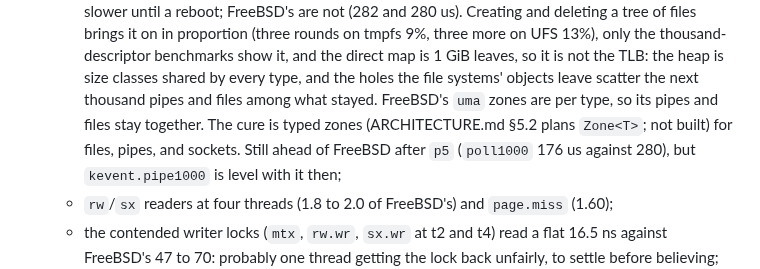
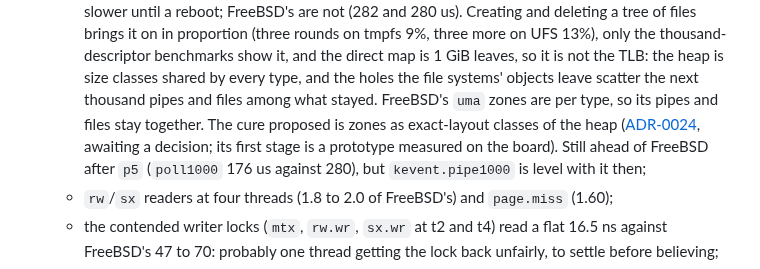
Before and after one commit to JamesKane/AbyssBSD-Rust, a Markdown page: docs/ROADMAP.md, the part around the change. GitHub-like rendering.

```diff
--- a/docs/ROADMAP.md
+++ b/docs/ROADMAP.md
@@ -507,8 +507,9 @@ documents named; this section keeps what is done and what is open.
     only the thousand-descriptor benchmarks show it, and the direct map is 1 GiB leaves, so it
     is not the TLB: the heap is size classes shared by every type, and the holes the file
     systems' objects leave scatter the next thousand pipes and files among what stayed.
-    FreeBSD's `uma` zones are per type, so its pipes and files stay together. The cure is typed
-    zones (ARCHITECTURE.md §5.2 plans `Zone<T>`; not built) for files, pipes, and sockets.
+    FreeBSD's `uma` zones are per type, so its pipes and files stay together. The cure proposed
+    is zones as exact-layout classes of the heap ([ADR-0024](adr/0024-zones-as-exact-layout-classes.md),
+    awaiting a decision; its first stage is a prototype measured on the board).
     Still ahead of FreeBSD after `p5` (`poll1000` 176 us against 280), but `kevent.pipe1000`
     is level with it then;
   - `rw`/`sx` readers at four threads (1.8 to 2.0 of FreeBSD's) and `page.miss` (1.60);
```
Also changed, not shown: docs/adr/0024-zones-as-exact-layout-classes.md (added, +119 -0 lines), docs/adr/README.md (+1 -0 lines).
